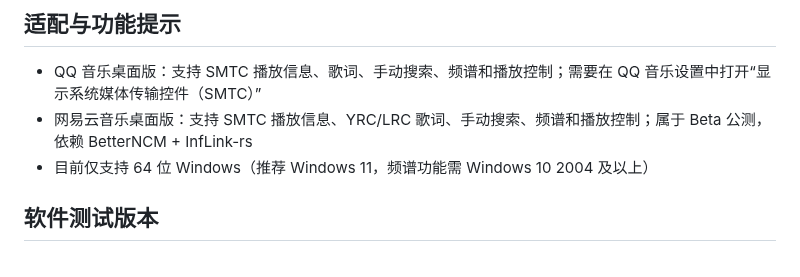
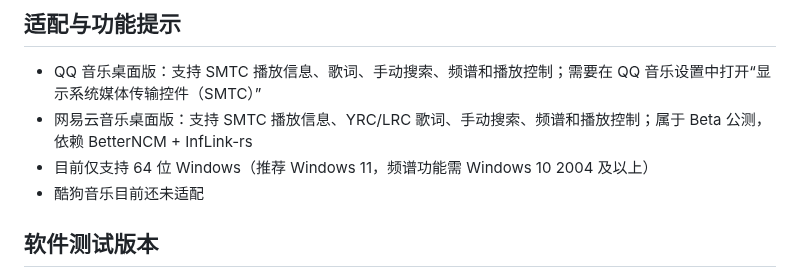
Before and after one commit to H0308/qq-music-lyrics-displayer, a Markdown page: README.md, the part around the change. Rendered like a GitHub page.

Commit message:
更新文档，添加酷狗音乐适配状态说明

```diff
--- a/README.md
+++ b/README.md
@@ -88,6 +88,7 @@
 - QQ 音乐桌面版：支持 SMTC 播放信息、歌词、手动搜索、频谱和播放控制；需要在 QQ 音乐设置中打开“显示系统媒体传输控件（SMTC）”
 - 网易云音乐桌面版：支持 SMTC 播放信息、YRC/LRC 歌词、手动搜索、频谱和播放控制；属于 Beta 公测，依赖 BetterNCM + InfLink-rs
 - 目前仅支持 64 位 Windows（推荐 Windows 11，频谱功能需 Windows 10 2004 及以上）
+- 酷狗音乐目前还未适配
 
 ## 软件测试版本
 
```
